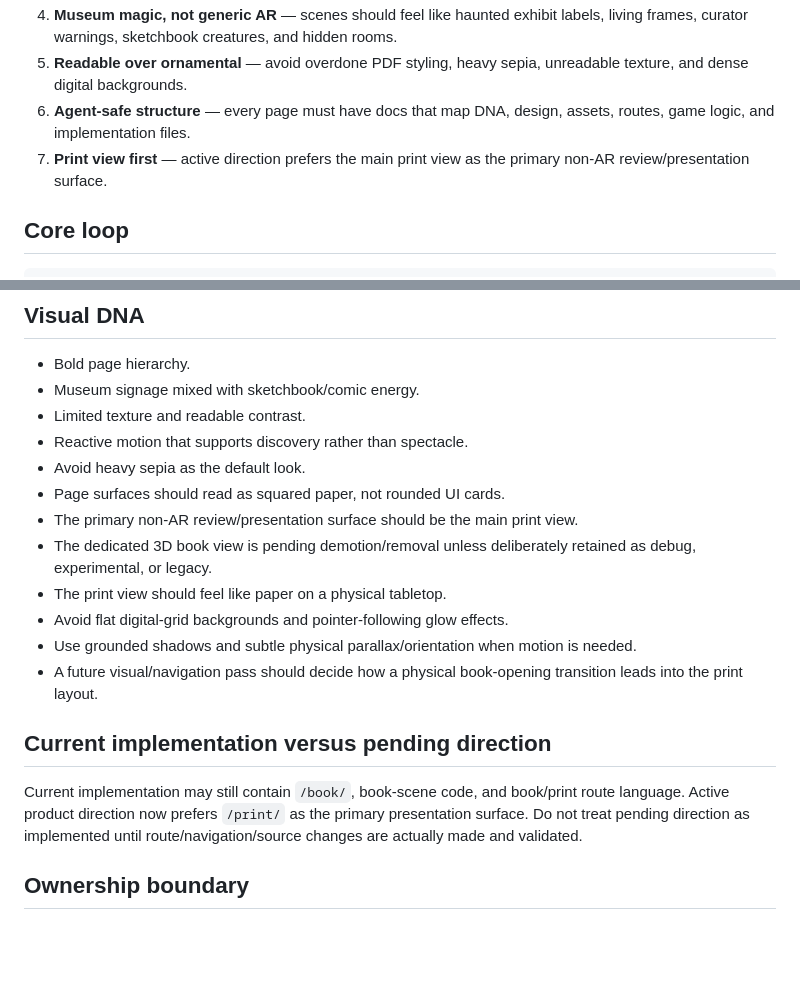
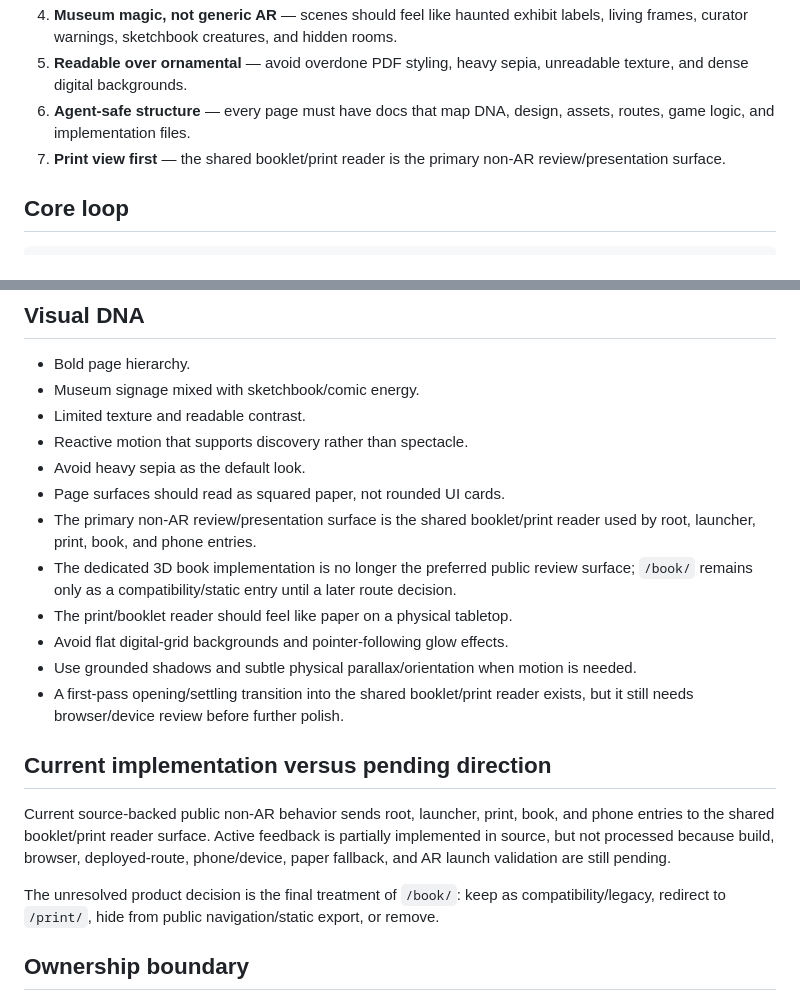
Before and after one commit to LuminaryLabs-Dev/MuseumMultiverse-TheLostPages, a Markdown page: docs/DNA.md, 2 parts joined by grey strips. Rendered like a GitHub page; blank space fills up the shorter version.

Commit message:
Clarify source backed print direction in DNA

```diff
--- a/docs/DNA.md
+++ b/docs/DNA.md
@@ -19,7 +19,7 @@ A reader should be able to hold the printed magazine, scan one page, enter one f
 4. **Museum magic, not generic AR** — scenes should feel like haunted exhibit labels, living frames, curator warnings, sketchbook creatures, and hidden rooms.
 5. **Readable over ornamental** — avoid overdone PDF styling, heavy sepia, unreadable texture, and dense digital backgrounds.
 6. **Agent-safe structure** — every page must have docs that map DNA, design, assets, routes, game logic, and implementation files.
-7. **Print view first** — active direction prefers the main print view as the primary non-AR review/presentation surface.
+7. **Print view first** — the shared booklet/print reader is the primary non-AR review/presentation surface.
 
 ## Core loop
 
@@ -45,16 +45,18 @@ The tone is playful, eerie, handmade, and museum-specific. It should feel like a
 - Reactive motion that supports discovery rather than spectacle.
 - Avoid heavy sepia as the default look.
 - Page surfaces should read as squared paper, not rounded UI cards.
-- The primary non-AR review/presentation surface should be the main print view.
-- The dedicated 3D book view is pending demotion/removal unless deliberately retained as debug, experimental, or legacy.
-- The print view should feel like paper on a physical tabletop.
+- The primary non-AR review/presentation surface is the shared booklet/print reader used by root, launcher, print, book, and phone entries.
+- The dedicated 3D book implementation is no longer the preferred public review surface; `/book/` remains only as a compatibility/static entry until a later route decision.
+- The print/booklet reader should feel like paper on a physical tabletop.
 - Avoid flat digital-grid backgrounds and pointer-following glow effects.
 - Use grounded shadows and subtle physical parallax/orientation when motion is needed.
-- A future visual/navigation pass should decide how a physical book-opening transition leads into the print layout.
+- A first-pass opening/settling transition into the shared booklet/print reader exists, but it still needs browser/device review before further polish.
 
 ## Current implementation versus pending direction
 
-Current implementation may still contain `/book/`, book-scene code, and book/print route language. Active product direction now prefers `/print/` as the primary presentation surface. Do not treat pending direction as implemented until route/navigation/source changes are actually made and validated.
+Current source-backed public non-AR behavior sends root, launcher, print, book, and phone entries to the shared booklet/print reader surface. Active feedback is partially implemented in source, but not processed because build, browser, deployed-route, phone/device, paper fallback, and AR launch validation are still pending.
+
+The unresolved product decision is the final treatment of `/book/`: keep as compatibility/legacy, redirect to `/print/`, hide from public navigation/static export, or remove.
 
 ## Ownership boundary
 
```
